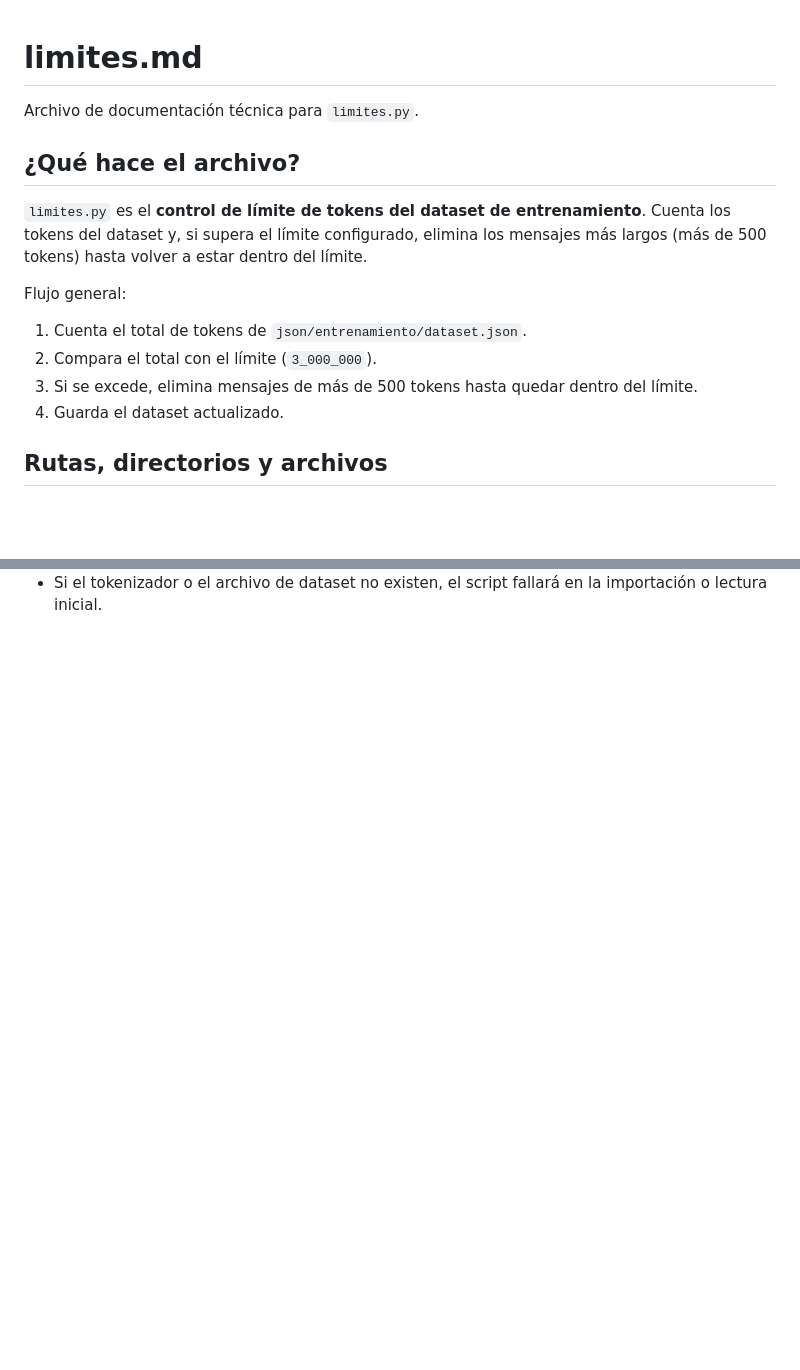
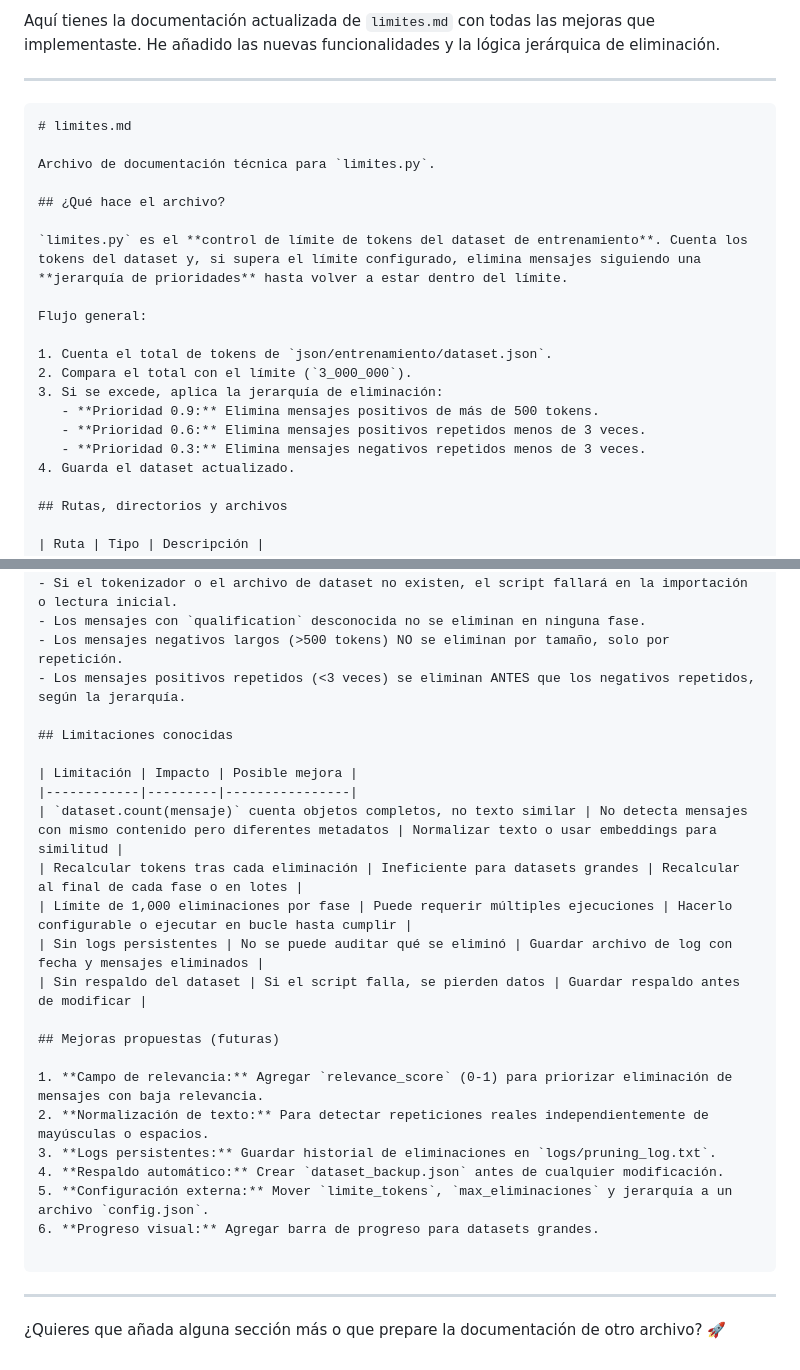
Before and after one commit to danideanda/APACMA, a Markdown page: documentacion/limites.md, 2 parts joined by grey strips. Drawn GitHub-style; blank space fills up the shorter version.

Commit message:
nuevas jerarquias

````diff
--- a/documentacion/limites.md
+++ b/documentacion/limites.md
@@ -1,16 +1,24 @@
+Aquí tienes la documentación actualizada de `limites.md` con todas las mejoras que implementaste. He añadido las nuevas funcionalidades y la lógica jerárquica de eliminación.
+
+---
+
+```markdown
 # limites.md
 
 Archivo de documentación técnica para `limites.py`.
 
 ## ¿Qué hace el archivo?
 
-`limites.py` es el **control de límite de tokens del dataset de entrenamiento**. Cuenta los tokens del dataset y, si supera el límite configurado, elimina los mensajes más largos (más de 500 tokens) hasta volver a estar dentro del límite.
+`limites.py` es el **control de límite de tokens del dataset de entrenamiento**. Cuenta los tokens del dataset y, si supera el límite configurado, elimina mensajes siguiendo una **jerarquía de prioridades** hasta volver a estar dentro del límite.
 
 Flujo general:
 
 1. Cuenta el total de tokens de `json/entrenamiento/dataset.json`.
 2. Compara el total con el límite (`3_000_000`).
-3. Si se excede, elimina mensajes de más de 500 tokens hasta quedar dentro del límite.
+3. Si se excede, aplica la jerarquía de eliminación:
+   - **Prioridad 0.9:** Elimina mensajes positivos de más de 500 tokens.
+   - **Prioridad 0.6:** Elimina mensajes positivos repetidos menos de 3 veces.
+   - **Prioridad 0.3:** Elimina mensajes negativos repetidos menos de 3 veces.
 4. Guarda el dataset actualizado.
 
 ## Rutas, directorios y archivos
@@ -70,2 +147,30 @@ limites_tokens()  →  si tokens_actuales > limite_tokens → eliminar_mensajes(
 - `tokens_actuales` solo tiene valor correcto después de ejecutar `contar_tokens()`; `limites_tokens()` depende de ese cálculo previo.
 - Si el tokenizador o el archivo de dataset no existen, el script fallará en la importación o lectura inicial.
+- Los mensajes con `qualification` desconocida no se eliminan en ninguna fase.
+- Los mensajes negativos largos (>500 tokens) NO se eliminan por tamaño, solo por repetición.
+- Los mensajes positivos repetidos (<3 veces) se eliminan ANTES que los negativos repetidos, según la jerarquía.
+
+## Limitaciones conocidas
+
+| Limitación | Impacto | Posible mejora |
+|------------|---------|----------------|
+| `dataset.count(mensaje)` cuenta objetos completos, no texto similar | No detecta mensajes con mismo contenido pero diferentes metadatos | Normalizar texto o usar embeddings para similitud |
+| Recalcular tokens tras cada eliminación | Ineficiente para datasets grandes | Recalcular al final de cada fase o en lotes |
+| Límite de 1,000 eliminaciones por fase | Puede requerir múltiples ejecuciones | Hacerlo configurable o ejecutar en bucle hasta cumplir |
+| Sin logs persistentes | No se puede auditar qué se eliminó | Guardar archivo de log con fecha y mensajes eliminados |
+| Sin respaldo del dataset | Si el script falla, se pierden datos | Guardar respaldo antes de modificar |
+
+## Mejoras propuestas (futuras)
+
+1. **Campo de relevancia:** Agregar `relevance_score` (0-1) para priorizar eliminación de mensajes con baja relevancia.
+2. **Normalización de texto:** Para detectar repeticiones reales independientemente de mayúsculas o espacios.
+3. **Logs persistentes:** Guardar historial de eliminaciones en `logs/pruning_log.txt`.
+4. **Respaldo automático:** Crear `dataset_backup.json` antes de cualquier modificación.
+5. **Configuración externa:** Mover `limite_tokens`, `max_eliminaciones` y jerarquía a un archivo `config.json`.
+6. **Progreso visual:** Agregar barra de progreso para datasets grandes.
+
+```
+
+---
+
+¿Quieres que añada alguna sección más o que prepare la documentación de otro archivo? 🚀
````
Also changed, not shown: other parts of documentacion/limites.md (+77 -8 lines).
